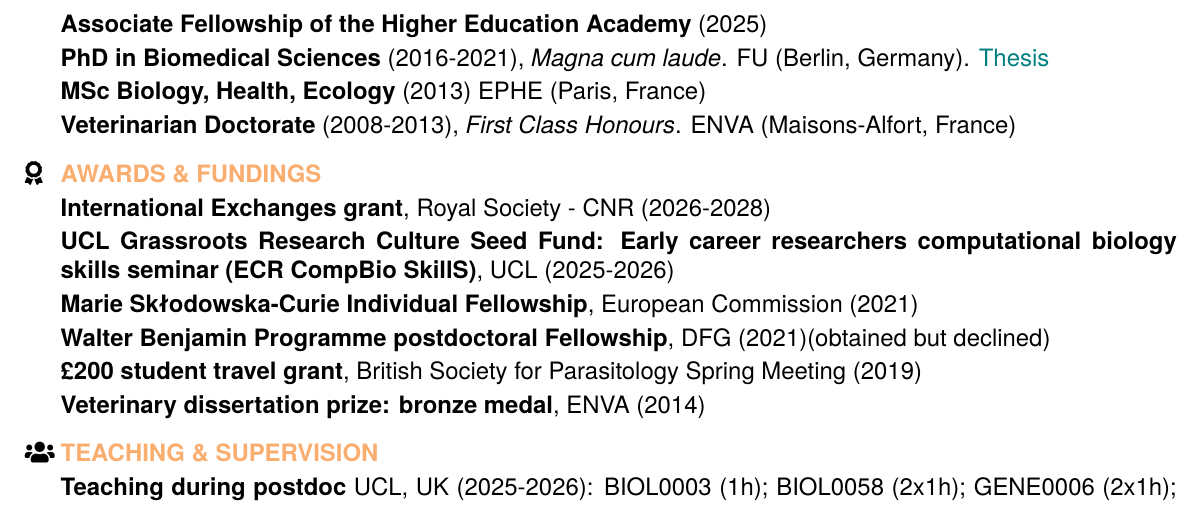
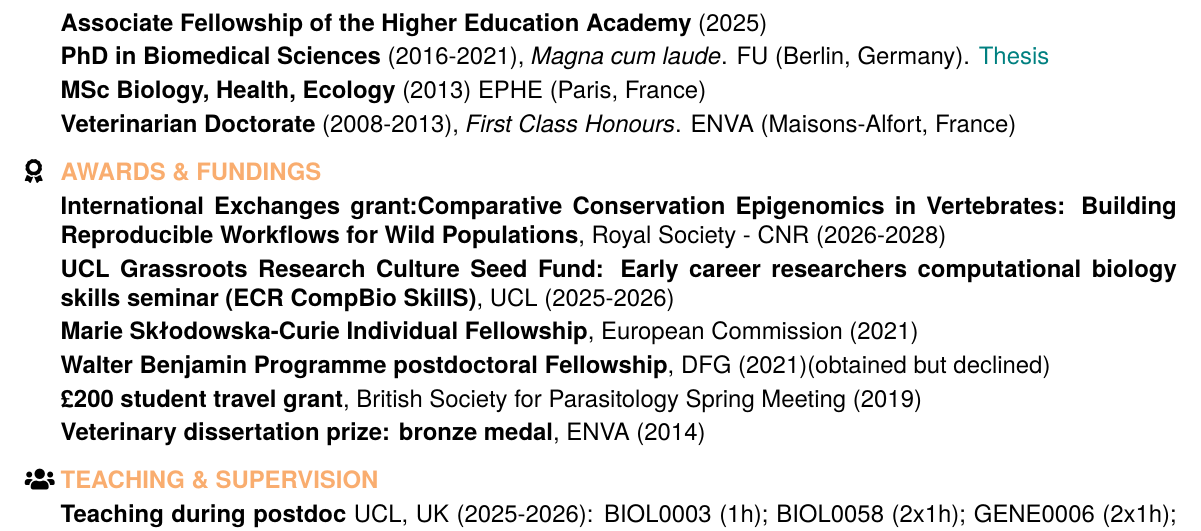
Before and after one commit to alicebalard/CV, a LaTeX CV (alice-balard-resume.tex): part of page 1 of 2 before the commit and part of page 2 of 3 after it, cut so that both start at the same text. Compiled offline with XeLaTeX.

Commit message:
Update grant description in resume
Expanded the description of the International Exchanges grant to include specific project details.

```diff
--- a/alice-balard-resume.tex
+++ b/alice-balard-resume.tex
@@ -87,7 +87,7 @@ Biostatistics-DNA methylation\\
 
 \faIcon{award} &
   \textcolor{Apricot}{\textbf{AWARDS \& FUNDINGS}} \\[0.2em]
-& \textbf{International Exchanges grant}, Royal Society - CNR (2026-2028)\\[0.2em]
+& \textbf{International Exchanges grant:Comparative Conservation Epigenomics in Vertebrates: Building Reproducible Workflows for Wild Populations}, Royal Society - CNR (2026-2028)\\[0.2em]
 & \textbf{UCL Grassroots Research Culture Seed Fund: Early career researchers computational biology skills seminar (ECR CompBio SkillS)}, UCL (2025-2026)\\[0.2em]
 & \textbf{Marie Skłodowska-Curie Individual Fellowship}, European Commission (2021)\\[0.2em]
 & \textbf{Walter Benjamin Programme postdoctoral Fellowship}, DFG (2021)(obtained but declined)\\[0.2em]
```
